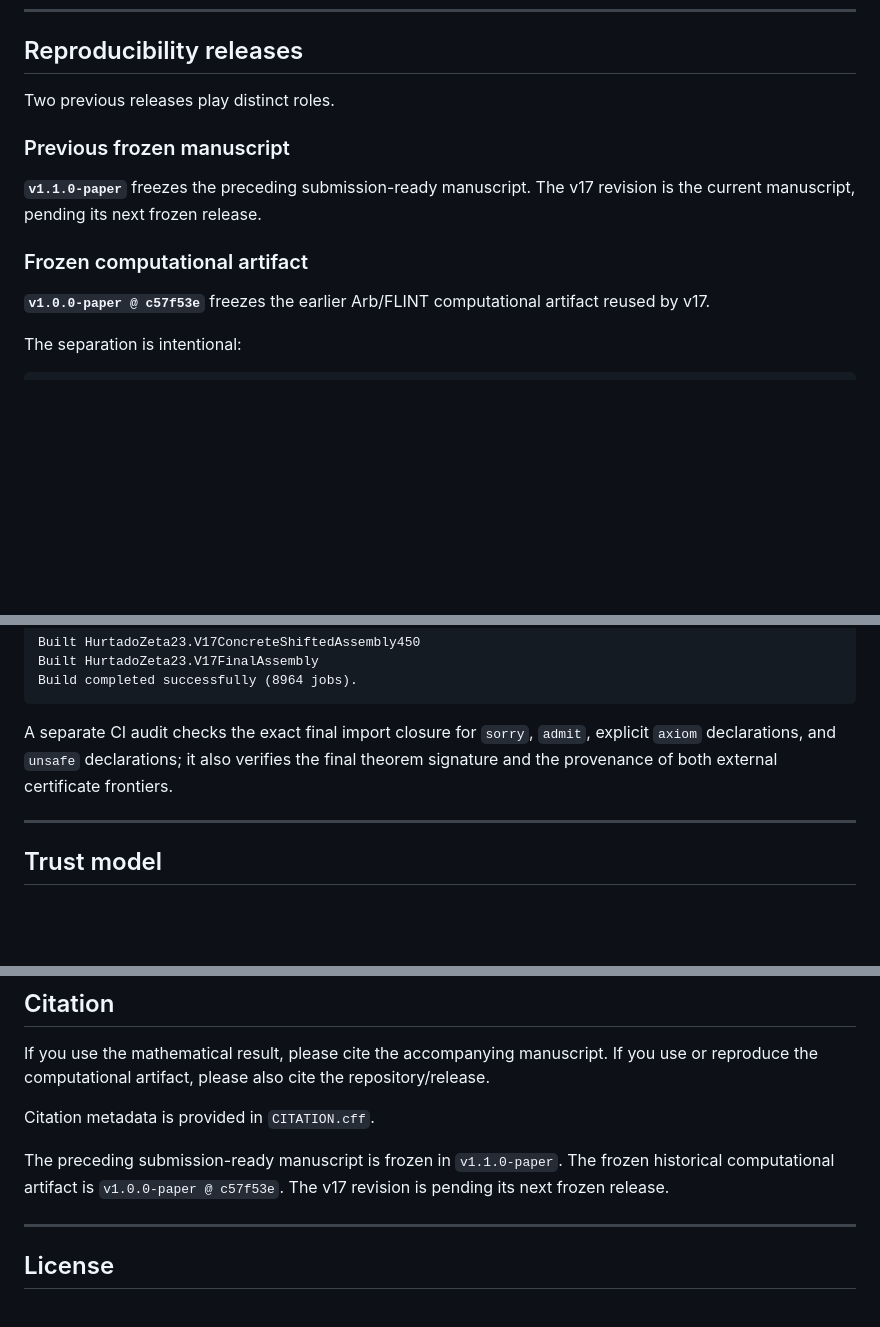
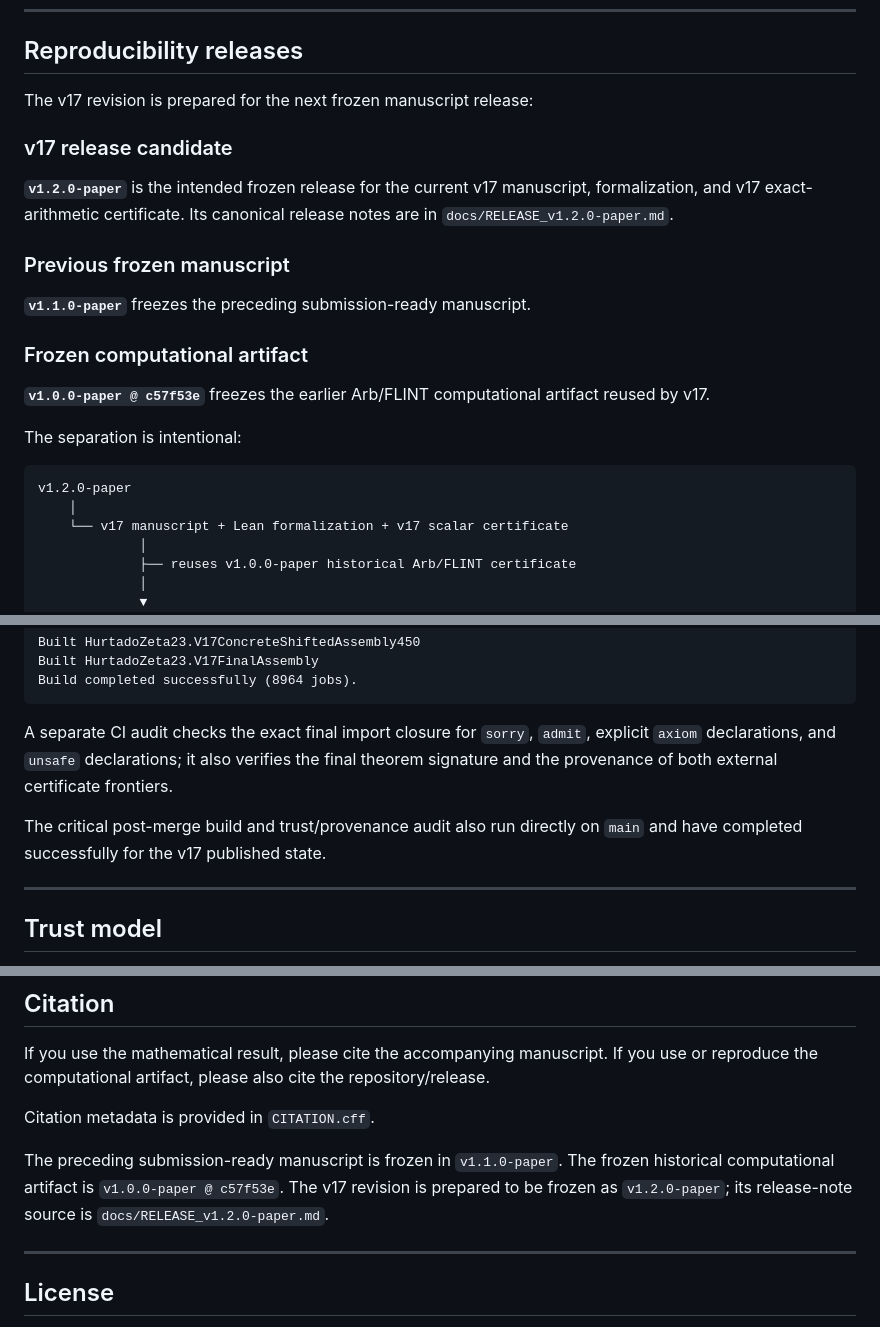
Before and after one commit to MichaelMobius/simple_zeros_of_the_riemann_zeta_function, a Markdown page: README.md, 3 parts joined by grey strips. GitHub-like rendering; blank space fills up the shorter version.

Commit message:
Prepare README for v1.2.0-paper release

````diff
--- a/README.md
+++ b/README.md
@@ -143,12 +144,17 @@ proof against the pinned upstream `formal-math` source tree.
 
 ## Reproducibility releases
 
-Two previous releases play distinct roles.
+The v17 revision is prepared for the next frozen manuscript release:
+
+### v17 release candidate
+
+**`v1.2.0-paper`** is the intended frozen release for the current v17
+manuscript, formalization, and v17 exact-arithmetic certificate. Its canonical
+release notes are in `docs/RELEASE_v1.2.0-paper.md`.
 
 ### Previous frozen manuscript
 
-**`v1.1.0-paper`** freezes the preceding submission-ready manuscript. The v17
-revision is the current manuscript, pending its next frozen release.
+**`v1.1.0-paper`** freezes the preceding submission-ready manuscript.
 
 ### Frozen computational artifact
 
@@ -158,6 +164,13 @@ artifact reused by v17.
 The separation is intentional:
 
 ```text
+v1.2.0-paper
+    │
+    └── v17 manuscript + Lean formalization + v17 scalar certificate
+             │
+             ├── reuses v1.0.0-paper historical Arb/FLINT certificate
+             │
+             ▼
 v1.1.0-paper
     │
     └── preceding frozen manuscript
@@ -340,6 +353,9 @@ explicit `axiom` declarations, and `unsafe` declarations; it also verifies the
 final theorem signature and the provenance of both external certificate
 frontiers.
 
+The critical post-merge build and trust/provenance audit also run directly on
+`main` and have completed successfully for the v17 published state.
+
 ---
 
 ## Trust model
@@ -461,7 +477,8 @@ Citation metadata is provided in `CITATION.cff`.
 
 The preceding submission-ready manuscript is frozen in `v1.1.0-paper`. The
 frozen historical computational artifact is `v1.0.0-paper @ c57f53e`. The v17
-revision is pending its next frozen release.
+revision is prepared to be frozen as `v1.2.0-paper`; its release-note source is
+`docs/RELEASE_v1.2.0-paper.md`.
 
 ---
 
````
Also changed, not shown: other parts of README.md (+3 -0 lines).
